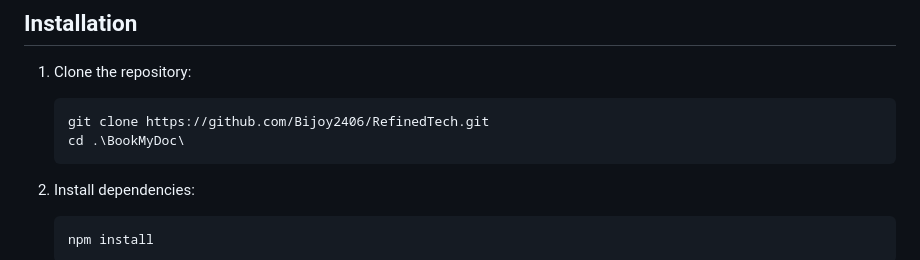
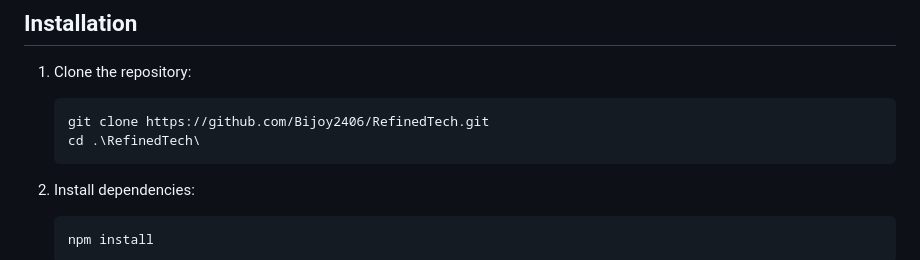
Before and after one commit to Bijoy2406/RefinedTech, a Markdown page: README.md, the part around the change. Rendered like a GitHub page.

````diff
--- a/README.md
+++ b/README.md
@@ -134,7 +134,7 @@ Click Here: [RefinedTech](https://www.figma.com/design/Vamwe21bV0AiM5MHPnyMqK/Re
 
    ```bash
    git clone https://github.com/Bijoy2406/RefinedTech.git
-   cd .\BookMyDoc\
+   cd .\RefinedTech\
    ```
 2. Install dependencies:
 
````
